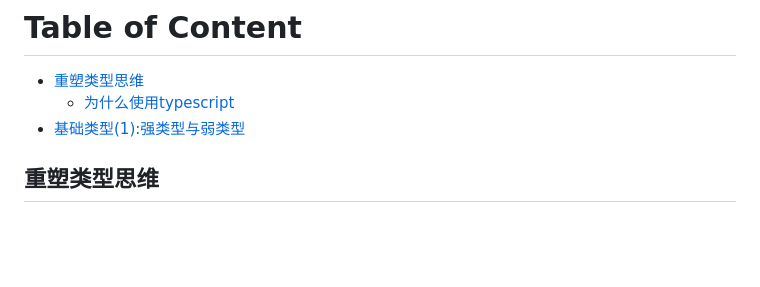
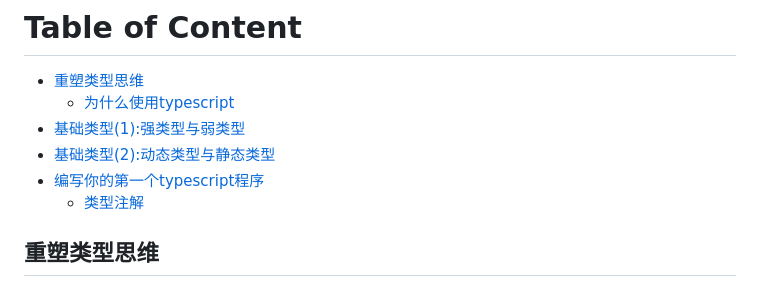
Before and after one commit to luobixia/typescript-study, a Markdown page: README.md, the part around the change printed below. Drawn GitHub-style; blank space fills up the shorter version.

```diff
--- a/README.md
+++ b/README.md
@@ -2,6 +2,10 @@
 * [重塑类型思维](#重塑类型思维)
     * [为什么使用typescript](#为什么使用typescript)
 * [基础类型(1):强类型与弱类型](#基础类型(1):强类型与弱类型)
+* [基础类型(2):动态类型与静态类型](#基础类型(2):动态类型与静态类型)
+* [编写你的第一个typescript程序](#编写你的第一个typescript程序)
+    * [类型注解](#类型注解)
+
 
 
 ## 重塑类型思维
```
Also changed, not shown: other parts of README.md (+58 -0 lines), folder.png (added), 14 other files.
